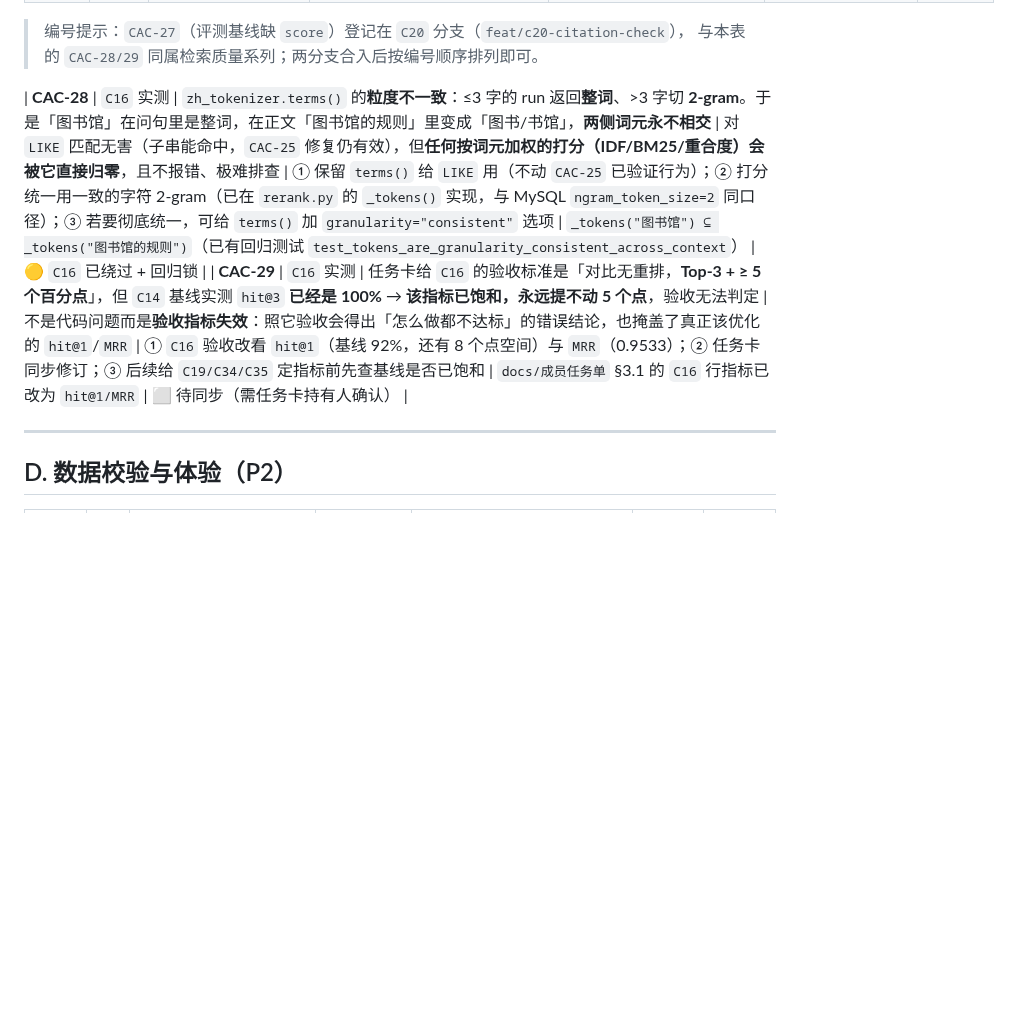
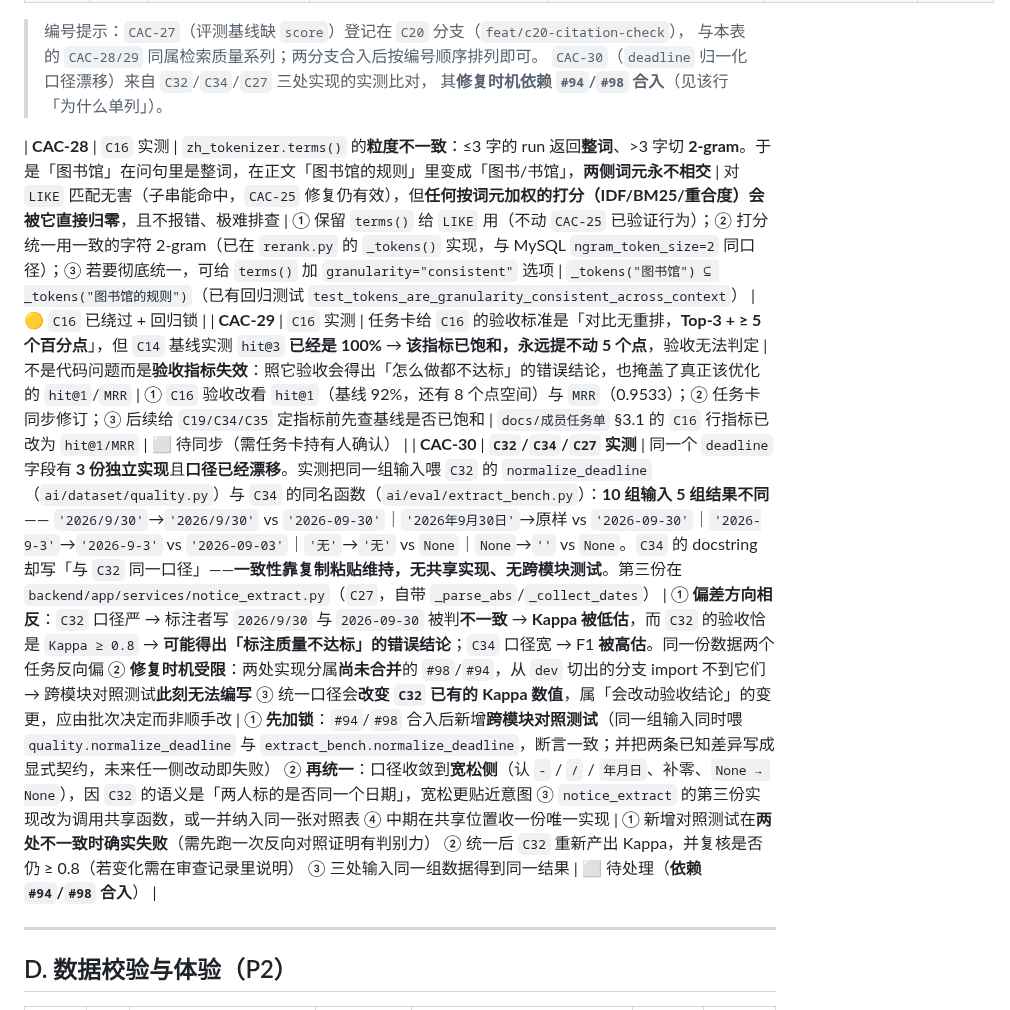
Before and after one commit to asuperj1/xiaojietong-project, a Markdown page: docs/技术方向待处理问题.md, the part around the change. GitHub-like rendering; blank space fills up the shorter version.

Commit message:
docs: 登记 CAC-30（deadline 归一化口径漂移，修复依赖 #94/#98 合入）

```diff
--- a/docs/技术方向待处理问题.md
+++ b/docs/技术方向待处理问题.md
@@ -59,9 +59,12 @@
 
 > 编号提示：`CAC-27`（评测基线缺 `score`）登记在 `C20` 分支（`feat/c20-citation-check`），
 > 与本表的 `CAC-28/29` 同属检索质量系列；两分支合入后按编号顺序排列即可。
+> `CAC-30`（`deadline` 归一化口径漂移）来自 `C32`/`C34`/`C27` 三处实现的实测比对，
+> 其**修复时机依赖 `#94`/`#98` 合入**（见该行「为什么单列」）。
 
 | **CAC-28** | `C16` 实测 | `zh_tokenizer.terms()` 的**粒度不一致**：≤3 字的 run 返回**整词**、>3 字切 **2-gram**。于是「图书馆」在问句里是整词，在正文「图书馆的规则」里变成「图书/书馆」，**两侧词元永不相交** | 对 `LIKE` 匹配无害（子串能命中，`CAC-25` 修复仍有效），但**任何按词元加权的打分（IDF/BM25/重合度）会被它直接归零**，且不报错、极难排查 | ① 保留 `terms()` 给 `LIKE` 用（不动 `CAC-25` 已验证行为）；② 打分统一用一致的字符 2-gram（已在 `rerank.py` 的 `_tokens()` 实现，与 MySQL `ngram_token_size=2` 同口径）；③ 若要彻底统一，可给 `terms()` 加 `granularity="consistent"` 选项 | `_tokens("图书馆") ⊆ _tokens("图书馆的规则")`（已有回归测试 `test_tokens_are_granularity_consistent_across_context`） | 🟡 `C16` 已绕过 + 回归锁 |
 | **CAC-29** | `C16` 实测 | 任务卡给 `C16` 的验收标准是「对比无重排，**Top-3 + ≥ 5 个百分点**」，但 `C14` 基线实测 `hit@3` **已经是 100%** → **该指标已饱和，永远提不动 5 个点**，验收无法判定 | 不是代码问题而是**验收指标失效**：照它验收会得出「怎么做都不达标」的错误结论，也掩盖了真正该优化的 `hit@1`/`MRR` | ① `C16` 验收改看 `hit@1`（基线 92%，还有 8 个点空间）与 `MRR`（0.9533）；② 任务卡同步修订；③ 后续给 `C19/C34/C35` 定指标前先查基线是否已饱和 | `docs/成员任务单` §3.1 的 `C16` 行指标已改为 `hit@1/MRR` | ⬜ 待同步（需任务卡持有人确认） |
+| **CAC-30** | **`C32`/`C34`/`C27` 实测** | 同一个 `deadline` 字段有 **3 份独立实现**且**口径已经漂移**。实测把同一组输入喂 `C32` 的 `normalize_deadline`（`ai/dataset/quality.py`）与 `C34` 的同名函数（`ai/eval/extract_bench.py`）：**10 组输入 5 组结果不同** —— `'2026/9/30'`→`'2026/9/30'` vs `'2026-09-30'`｜`'2026年9月30日'`→原样 vs `'2026-09-30'`｜`'2026-9-3'`→`'2026-9-3'` vs `'2026-09-03'`｜`'无'`→`'无'` vs `None`｜`None`→`''` vs `None`。`C34` 的 docstring 却写「与 `C32` 同一口径」——**一致性靠复制粘贴维持，无共享实现、无跨模块测试**。第三份在 `backend/app/services/notice_extract.py`（`C27`，自带 `_parse_abs`/`_collect_dates`） | ① **偏差方向相反**：`C32` 口径严 → 标注者写 `2026/9/30` 与 `2026-09-30` 被判**不一致** → **Kappa 被低估**，而 `C32` 的验收恰是 `Kappa ≥ 0.8` → **可能得出「标注质量不达标」的错误结论**；`C34` 口径宽 → F1 **被高估**。同一份数据两个任务反向偏 ② **修复时机受限**：两处实现分属**尚未合并**的 `#98`/`#94`，从 `dev` 切出的分支 import 不到它们 → 跨模块对照测试**此刻无法编写** ③ 统一口径会**改变 `C32` 已有的 Kappa 数值**，属「会改动验收结论」的变更，应由批次决定而非顺手改 | ① **先加锁**：`#94`/`#98` 合入后新增**跨模块对照测试**（同一组输入同时喂 `quality.normalize_deadline` 与 `extract_bench.normalize_deadline`，断言一致；并把两条已知差异写成显式契约，未来任一侧改动即失败） ② **再统一**：口径收敛到**宽松侧**（认 `-` / `/` / `年月日`、补零、`None → None`），因 `C32` 的语义是「两人标的是否同一个日期」，宽松更贴近意图 ③ `notice_extract` 的第三份实现改为调用共享函数，或一并纳入同一张对照表 ④ 中期在共享位置收一份唯一实现 | ① 新增对照测试在**两处不一致时确实失败**（需先跑一次反向对照证明有判别力） ② 统一后 `C32` 重新产出 Kappa，并复核是否仍 ≥ 0.8（若变化需在审查记录里说明） ③ 三处输入同一组数据得到同一结果 | ⬜ 待处理（**依赖 `#94`/`#98` 合入**） |
 
 ---
 
```
